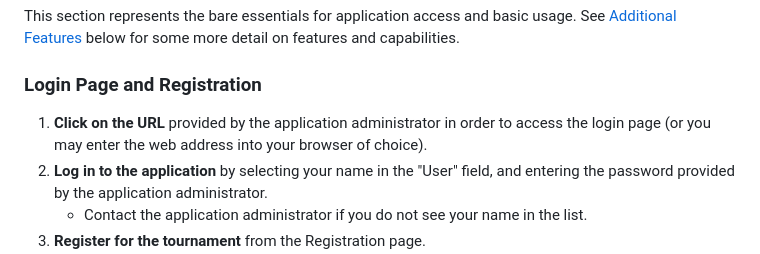
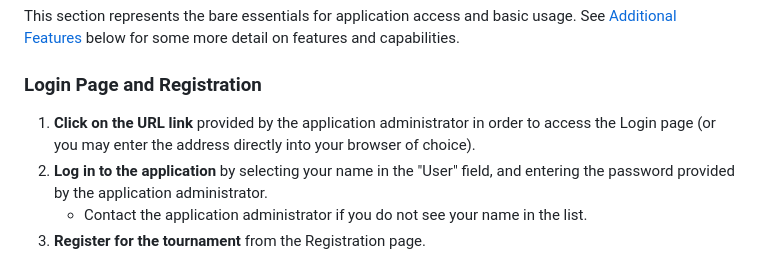
Before and after one commit to crashka/euchmgr, a Markdown page: euchmgr-mobile.md, the part around the change. GitHub-like rendering.

Commit message:
fix a few words

```diff
--- a/euchmgr-mobile.md
+++ b/euchmgr-mobile.md
@@ -27,8 +27,8 @@ capabilities.
 
 ### Login Page and Registration
 
-1. **Click on the URL** provided by the application administrator in order to access the
-   login page (or you may enter the web address into your browser of choice).
+1. **Click on the URL link** provided by the application administrator in order to access
+   the Login page (or you may enter the address directly into your browser of choice).
 2. **Log in to the application** by selecting your name in the "User" field, and entering
    the password provided by the application administrator.
    - Contact the application administrator if you do not see your name in the list.
```
